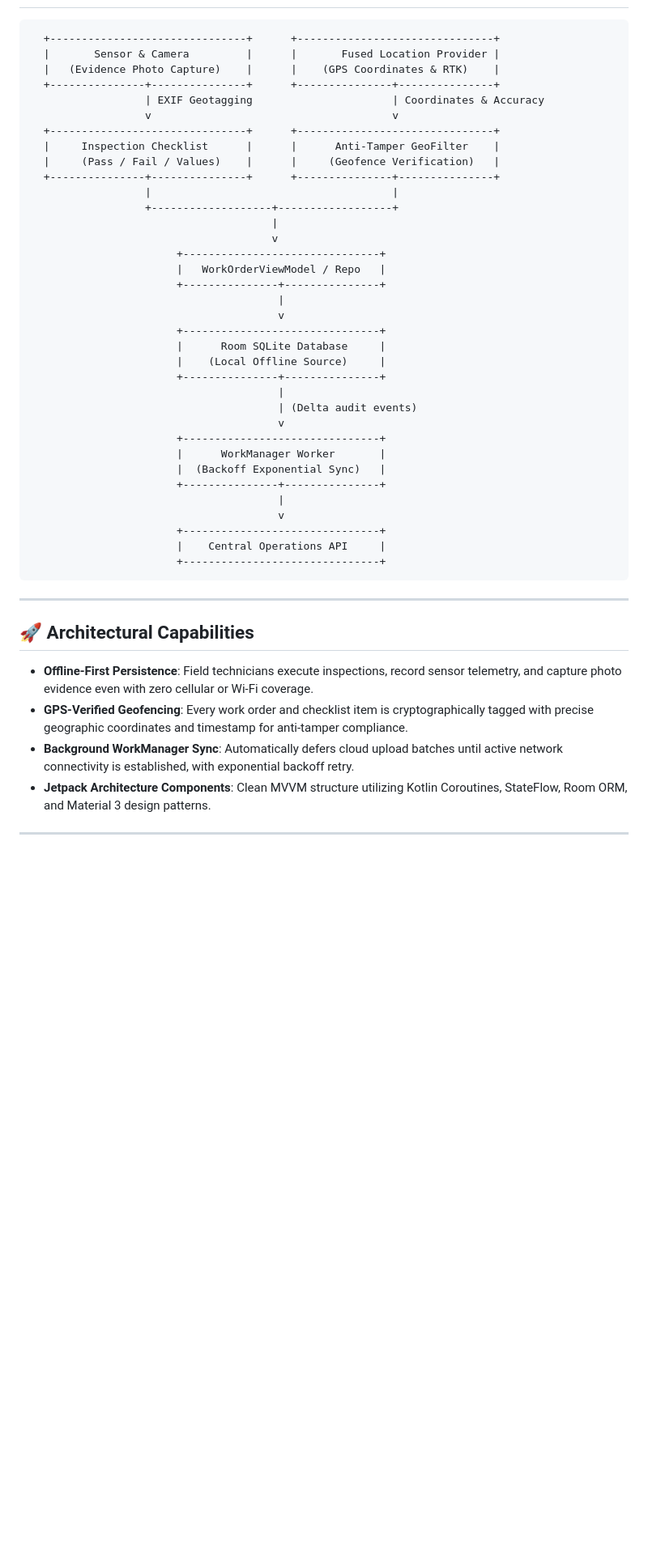
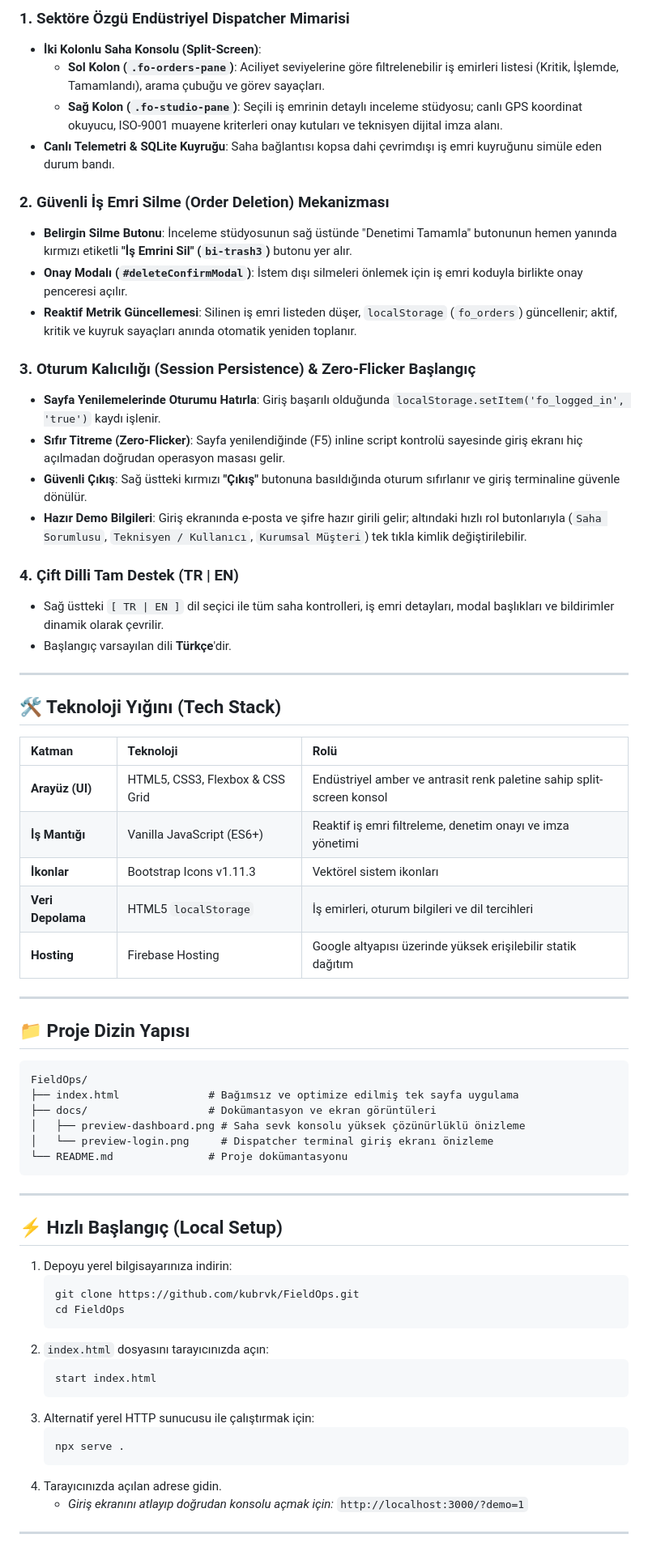
Before and after one commit to kubrvk/FieldOps, a Markdown page: README.md, the part around the change printed below. Shown: that part at 81% size. GitHub-like rendering; blank space fills up the shorter version.

Commit message:
docs: comprehensive README documentation with high-res screenshots and live demos

````diff
--- a/README.md
+++ b/README.md
@@ -15,50 +26,68 @@ FieldOps is a native Android application engineered for mission-critical field o
+### 1. Sektöre Özgü Endüstriyel Dispatcher Mimarisi
+- **İki Kolonlu Saha Konsolu (Split-Screen)**:
+  - **Sol Kolon (`.fo-orders-pane`)**: Aciliyet seviyelerine göre filtrelenebilir iş emirleri listesi (Kritik, İşlemde, Tamamlandı), arama çubuğu ve görev sayaçları.
+  - **Sağ Kolon (`.fo-studio-pane`)**: Seçili iş emrinin detaylı inceleme stüdyosu; canlı GPS koordinat okuyucu, ISO-9001 muayene kriterleri onay kutuları ve teknisyen dijital imza alanı.
+- **Canlı Telemetri & SQLite Kuyruğu**: Saha bağlantısı kopsa dahi çevrimdışı iş emri kuyruğunu simüle eden durum bandı.
+
+### 2. Güvenli İş Emri Silme (Order Deletion) Mekanizması
+- **Belirgin Silme Butonu**: İnceleme stüdyosunun sağ üstünde "Denetimi Tamamla" butonunun hemen yanında kırmızı etiketli **"İş Emrini Sil" (`bi-trash3`)** butonu yer alır.
+- **Onay Modalı (`#deleteConfirmModal`)**: İstem dışı silmeleri önlemek için iş emri koduyla birlikte onay penceresi açılır.
+- **Reaktif Metrik Güncellemesi**: Silinen iş emri listeden düşer, `localStorage` (`fo_orders`) güncellenir; aktif, kritik ve kuyruk sayaçları anında otomatik yeniden toplanır.
+
+### 3. Oturum Kalıcılığı (Session Persistence) & Zero-Flicker Başlangıç
+- **Sayfa Yenilemelerinde Oturumu Hatırla**: Giriş başarılı olduğunda `localStorage.setItem('fo_logged_in', 'true')` kaydı işlenir.
+- **Sıfır Titreme (Zero-Flicker)**: Sayfa yenilendiğinde (F5) inline script kontrolü sayesinde giriş ekranı hiç açılmadan doğrudan operasyon masası gelir.
+- **Güvenli Çıkış**: Sağ üstteki kırmızı **"Çıkış"** butonuna basıldığında oturum sıfırlanır ve giriş terminaline güvenle dönülür.
+- **Hazır Demo Bilgileri**: Giriş ekranında e-posta ve şifre hazır girili gelir; altındaki hızlı rol butonlarıyla (`Saha Sorumlusu`, `Teknisyen / Kullanıcı`, `Kurumsal Müşteri`) tek tıkla kimlik değiştirilebilir.
+
+### 4. Çift Dilli Tam Destek (TR | EN)
+- Sağ üstteki `[ TR | EN ]` dil seçici ile tüm saha kontrolleri, iş emri detayları, modal başlıkları ve bildirimler dinamik olarak çevrilir.
+- Başlangıç varsayılan dili **Türkçe**'dir.
+
+---
+
+## 🛠️ Teknoloji Yığını (Tech Stack)
+
+| Katman | Teknoloji | Rolü |
+| :--- | :--- | :--- |
+| **Arayüz (UI)** | HTML5, CSS3, Flexbox & CSS Grid | Endüstriyel amber ve antrasit renk paletine sahip split-screen konsol |
+| **İş Mantığı** | Vanilla JavaScript (ES6+) | Reaktif iş emri filtreleme, denetim onayı ve imza yönetimi |
+| **İkonlar** | Bootstrap Icons v1.11.3 | Vektörel sistem ikonları |
+| **Veri Depolama** | HTML5 `localStorage` | İş emirleri, oturum bilgileri ve dil tercihleri |
+| **Hosting** | Firebase Hosting | Google altyapısı üzerinde yüksek erişilebilir statik dağıtım |
+
+---
+
+## 📁 Proje Dizin Yapısı
 
 ```
-  +-------------------------------+      +-------------------------------+
-  |       Sensor & Camera         |      |       Fused Location Provider |
-  |   (Evidence Photo Capture)    |      |    (GPS Coordinates & RTK)    |
-  +---------------+---------------+      +---------------+---------------+
-                  | EXIF Geotagging                      | Coordinates & Accuracy
-                  v                                      v
-  +-------------------------------+      +-------------------------------+
-  |     Inspection Checklist      |      |      Anti-Tamper GeoFilter    |
-  |     (Pass / Fail / Values)    |      |     (Geofence Verification)   |
-  +---------------+---------------+      +---------------+---------------+
-                  |                                      |
-                  +-------------------+------------------+
-                                      |
-                                      v
-                       +-------------------------------+
-                       |   WorkOrderViewModel / Repo   |
-                       +---------------+---------------+
-                                       |
-                                       v
-                       +-------------------------------+
-                       |      Room SQLite Database     |
-                       |    (Local Offline Source)     |
-                       +---------------+---------------+
-                                       |
-                                       | (Delta audit events)
-                                       v
-                       +-------------------------------+
-                       |      WorkManager Worker       |
-                       |  (Backoff Exponential Sync)   |
-                       +---------------+---------------+
-                                       |
-                                       v
-                       +-------------------------------+
-                       |    Central Operations API     |
-                       +-------------------------------+
+FieldOps/
+├── index.html              # Bağımsız ve optimize edilmiş tek sayfa uygulama
+├── docs/                   # Dokümantasyon ve ekran görüntüleri
+│   ├── preview-dashboard.png # Saha sevk konsolu yüksek çözünürlüklü önizleme
+│   └── preview-login.png     # Dispatcher terminal giriş ekranı önizleme
+└── README.md               # Proje dokümantasyonu
 ```
 
 ---
 
-## 🚀 Architectural Capabilities
+## ⚡ Hızlı Başlangıç (Local Setup)
 
-- **Offline-First Persistence**: Field technicians execute inspections, record sensor telemetry, and capture photo evidence even with zero cellular or Wi-Fi coverage.
-- **GPS-Verified Geofencing**: Every work order and checklist item is cryptographically tagged with precise geographic coordinates and timestamp for anti-tamper compliance.
-- **Background WorkManager Sync**: Automatically defers cloud upload batches until active network connectivity is established, with exponential backoff retry.
-- **Jetpack Architecture Components**: Clean MVVM structure utilizing Kotlin Coroutines, StateFlow, Room ORM, and Material 3 design patterns.
+1. Depoyu yerel bilgisayarınıza indirin:
+   ```bash
+   git clone https://github.com/kubrvk/FieldOps.git
+   cd FieldOps
+   ```
+2. `index.html` dosyasını tarayıcınızda açın:
+   ```bash
+   start index.html
+   ```
+3. Alternatif yerel HTTP sunucusu ile çalıştırmak için:
+   ```bash
+   npx serve .
+   ```
+4. Tarayıcınızda açılan adrese gidin.
+   - *Giriş ekranını atlayıp doğrudan konsolu açmak için:* `http://localhost:3000/?demo=1`
 
 ---
 
````
Also changed, not shown: other parts of README.md (+29 -27 lines), docs/preview-dashboard.png (added), docs/preview-login.png (added), 1 other file.
